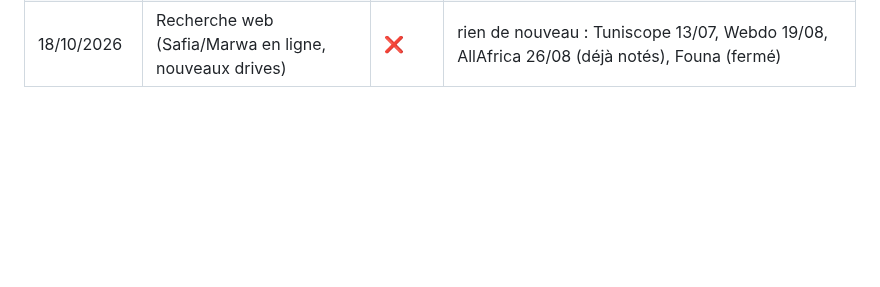
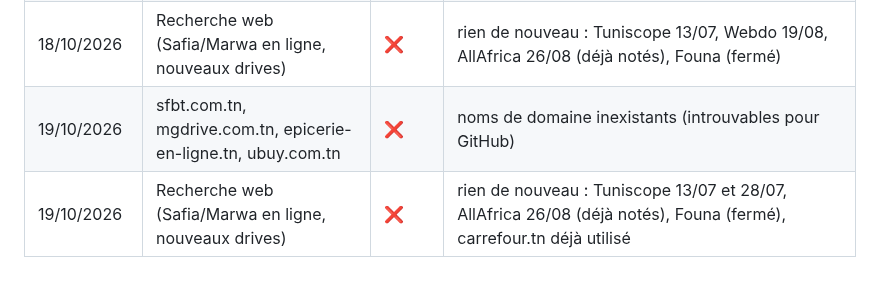
Before and after one commit to Ah6259/prix-eaux-tunisie, a Markdown page: tools/sources_a_explorer.md, the part around the change. GitHub-like rendering; blank space fills up the shorter version.

Commit message:
Recherche de sources (19/10/2026)
Co-Authored-By: Claude Sonnet 5.5 <noreply@anthropic.com>
Claude-Session: https://claude.ai/code/session_01PUvhwvZ8ovLg33KK6vMMG6

```diff
--- a/tools/sources_a_explorer.md
+++ b/tools/sources_a_explorer.md
@@ -63,3 +63,5 @@ Statuts : ✅ déjà utilisée · 🟢 prometteuse (à proposer) · 🖥️ lisi
 | 18/10/2026 | hypermarche.tn, grossiste.tn | ❌ | injoignables pour GitHub (erreur de connexion / domaine inexistant) |
 | 18/10/2026 | baraka.tn | ❌ | lisible (200, 78 Ko) mais 0 mot « eau », 0 Safia, 1 « prix » : pas de boutique d'eau |
 | 18/10/2026 | Recherche web (Safia/Marwa en ligne, nouveaux drives) | ❌ | rien de nouveau : Tuniscope 13/07, Webdo 19/08, AllAfrica 26/08 (déjà notés), Founa (fermé) |
+| 19/10/2026 | sfbt.com.tn, mgdrive.com.tn, epicerie-en-ligne.tn, ubuy.com.tn | ❌ | noms de domaine inexistants (introuvables pour GitHub) |
+| 19/10/2026 | Recherche web (Safia/Marwa en ligne, nouveaux drives) | ❌ | rien de nouveau : Tuniscope 13/07 et 28/07, AllAfrica 26/08 (déjà notés), Founa (fermé), carrefour.tn déjà utilisé |
```
